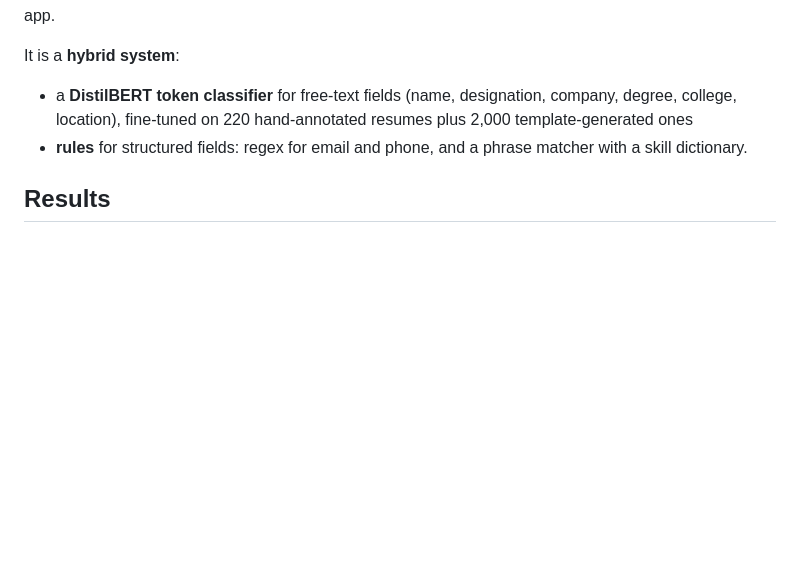
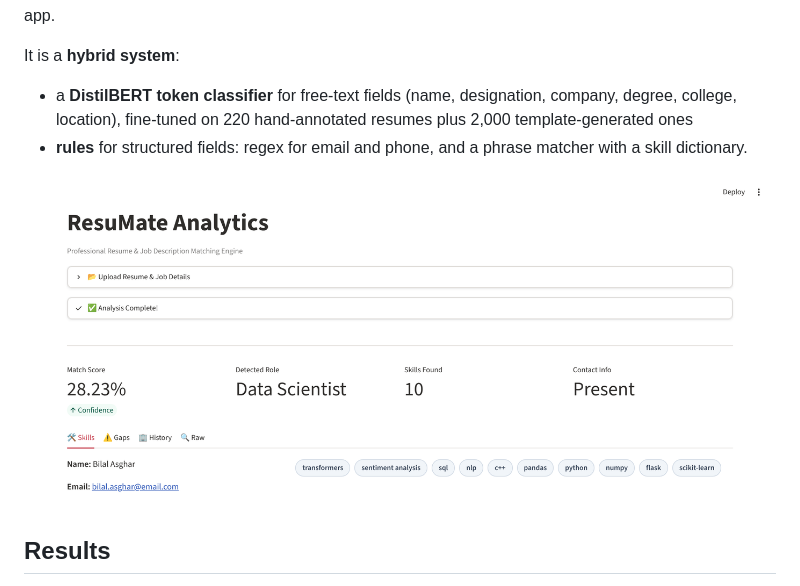
Before and after one commit to quicklearner404/ResuMate-nlp, a Markdown page: README.md, the part around the change. Drawn GitHub-style; pictures changed too: docs/app_screenshot.png (added); blank space fills up the shorter version.

```diff
--- a/README.md
+++ b/README.md
@@ -10,6 +10,8 @@ ResuMate extracts structured fields from PDF resumes (name, email, phone, job ti
 It is a **hybrid system**:
 - a **DistilBERT token classifier** for free-text fields (name, designation, company, degree, college, location), fine-tuned on 220 hand-annotated resumes plus 2,000 template-generated ones
 - **rules** for structured fields: regex for email and phone, and a phrase matcher with a skill dictionary.
+
+![ResuMate app analysing the sample resume against the sample job description](docs/app_screenshot.png)
 
 ## Results
 
```
Also changed, not shown: 1 other file.
